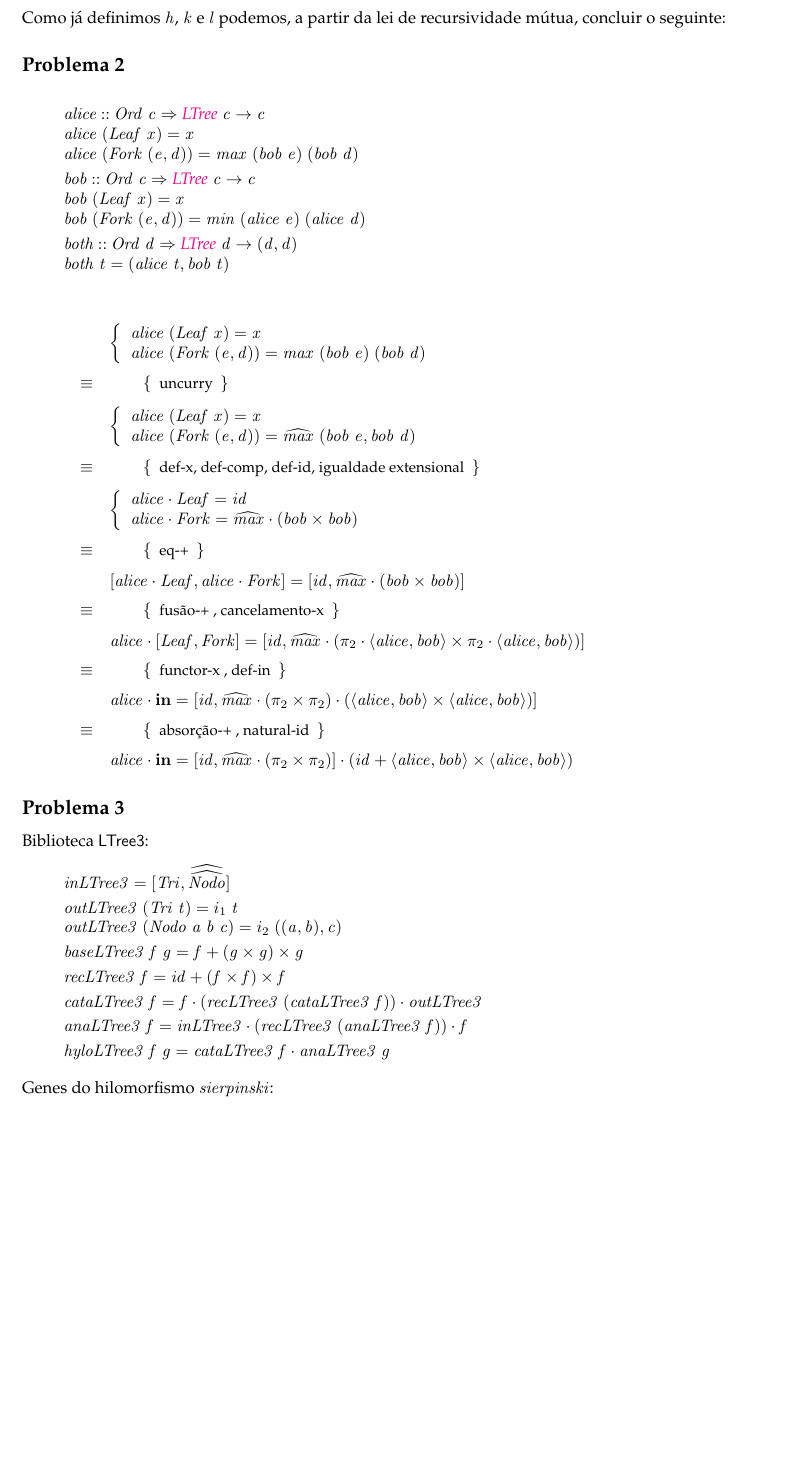
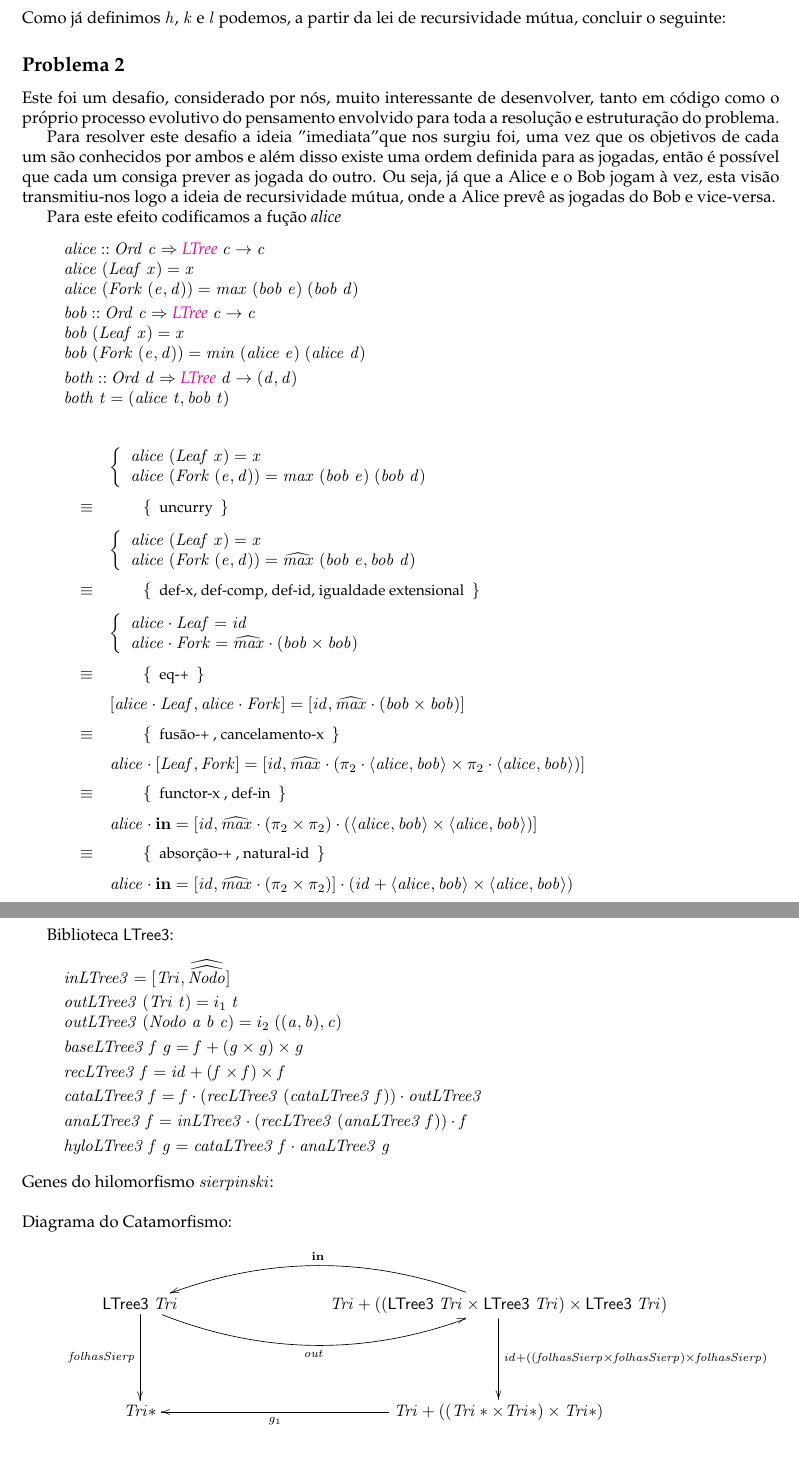
Before and after one commit to DiogoUM/CP, a LaTeX document (cp2122t/cp2122t.tex): part of page 13 of 16 before the commit and two parts of pages 13 and 14 of 16 after it, the two joined at a grey line, cut so that both start at the same text, the shorter picture padded with empty space. Compiled offline with pdfLaTeX.

Commit message:
parte da tarde

```diff
--- a/cp2122t/cp2122t.tex
+++ b/cp2122t/cp2122t.tex
@@ -1303,6 +1303,12 @@ Como já definimos \ensuremath{\Varid{h}}, \ensuremath{\Varid{k}} e \ensuremath{
 
 \subsection*{Problema 2}
 
+Este foi um desafio, considerado por nós, muito interessante de desenvolver, tanto em código como o próprio processo evolutivo do pensamento envolvido para toda a resolução e estruturação do problema.
+
+Para resolver este desafio a ideia "imediata" que nos surgiu foi, uma vez que os objetivos de cada um são conhecidos por ambos e além disso existe uma ordem definida para as jogadas, então é possível que cada um consiga prever as jogada do outro. Ou seja, já que a Alice e o Bob jogam à vez, esta visão transmitiu-nos logo a ideia de recursividade mútua, onde a Alice prevê as jogadas do Bob e vice-versa.
+
+Para este efeito codificamos a fução \emph{alice}
+
 \begin{hscode}\SaveRestoreHook
 \column{B}{@{}>{\hspre}l<{\hspost}@{}}%
 \column{E}{@{}>{\hspre}l<{\hspost}@{}}%
@@ -1355,3 +1361,7 @@ Como já definimos \ensuremath{\Varid{h}}, \ensuremath{\Varid{k}} e \ensuremath{
 
 
 \subsection*{Problema 3}
+%diagrama extra dos tipos
+\begin{eqnarray*}
+\xymatrix@C=2cm{
+    \ensuremath{(\Conid{Tri}\mathbin{*}\times\Conid{Tri}\mathbin{*})\times\Conid{Tri}\mathbin{*}}
@@ -1378,6 +1397,25 @@ Biblioteca \ensuremath{\mathsf{LTree3}}:
 \ColumnHook
 \end{hscode}\resethooks
 Genes do hilomorfismo \ensuremath{\Varid{sierpinski}}:
+\\
+\\
+Diagrama do Catamorfismo:
+\begin{eqnarray*}
+\xymatrix@C=3cm@R=1.7cm{
+    \ensuremath{\mathsf{LTree3}\;\Conid{Tri}}
+           \ar[d]_-{\ensuremath{\Varid{folhasSierp}}}
+           \ar@/_2pc/[r]_-{\ensuremath{\Varid{out}}}
+&
+    \ensuremath{\Conid{Tri}\mathbin{+}((\mathsf{LTree3}\;\Conid{Tri}\times\mathsf{LTree3}\;\Conid{Tri})\times\mathsf{LTree3}\;\Conid{Tri})}
+           \ar[d]^{\ensuremath{\Varid{id}\mathbin{+}((\Varid{folhasSierp}\times\Varid{folhasSierp})\times\Varid{folhasSierp})}}
+           \ar@/_2pc/[l]_-{\ensuremath{\mathbf{in}}}
+\\
+     \ensuremath{\Conid{Tri}\mathbin{*}}
+&
+     \ensuremath{\Conid{Tri}\mathbin{+}((\Conid{Tri}\mathbin{*}\times\Conid{Tri}\mathbin{*})\times\Conid{Tri}\mathbin{*})}
+           \ar[l]^-{\ensuremath{g_1 }}
+}
+\end{eqnarray*}
 \begin{hscode}\SaveRestoreHook
 \column{B}{@{}>{\hspre}l<{\hspost}@{}}%
 \column{6}{@{}>{\hspre}l<{\hspost}@{}}%
```
Also changed, not shown: cp2122t/cp2122t.pdf, cp2122t/cp2122t.tex (9 more changed lines), 3 other files.
